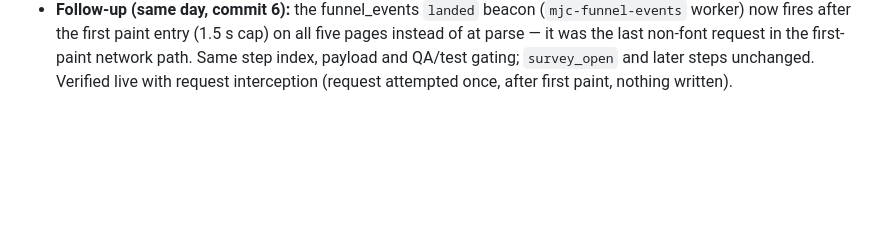
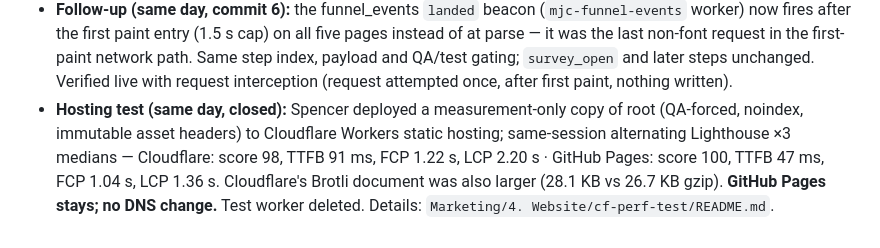
Before and after one commit to morejobcalls/deckingleads-apply, a Markdown page: CHANGELOG.md, the part around the change. Rendered like a GitHub page; blank space fills up the shorter version.

Commit message:
CHANGELOG: hosting test result — GitHub Pages beats Cloudflare for apply root, no DNS change
Co-Authored-By: Claude Fable 5.1 <noreply@anthropic.com>

```diff
--- a/CHANGELOG.md
+++ b/CHANGELOG.md
@@ -514,3 +514,4 @@ LP: `git revert 4fadb56 3f7f6d4 727a634`. Relay: redeploy the `.bak`. Workflows:
 - **Follow-up (same day, commit 4) — no reflow on font swap + `/25/` poster:** with the Google Fonts stylesheet gone the headline first paints in the fallback font and swaps to Archivo; on `/25/` (longer H1) that swap shifted the survey (CLS 0.08). Added metric-matched local fallbacks (`Archivo Fallback` = Arial ×108.7%, `Archivo Fallback Android` = Roboto ×117.9%, `Inter Fallback` = Arial ×104.6%, `Inter Fallback Android` = Roboto ×113.5%, ratios measured from the live headline text) ahead of `system-ui` in every font stack on all five pages → CLS 0 locally on `/25/` and root, heroes pixel-identical once the webfont lands. `/25/` hero poster `thumb-d.jpg` (85 KB) → `thumb-d.webp` (24 KB) with width/height + `fetchpriority=high` (it is that page's LCP element); `data-thumb` follows. Local Lighthouse `/25/`: 72 → 99 (LCP 6.0 → 2.1 s).
 - **Follow-up (same day, commit 5):** Clarity now also waits for the first `paint` PerformanceObserver entry (1.5 s cap) before its idle callback, same policy as the pixel, so no third-party JS can start inside the first-paint path on any of the five pages. Direct 4x-CPU traces: pixel + Clarity requests start 1–200 ms after first paint on root and `/25/`.
 - **Follow-up (same day, commit 6):** the funnel_events `landed` beacon (`mjc-funnel-events` worker) now fires after the first paint entry (1.5 s cap) on all five pages instead of at parse — it was the last non-font request in the first-paint network path. Same step index, payload and QA/test gating; `survey_open` and later steps unchanged. Verified live with request interception (request attempted once, after first paint, nothing written).
+- **Hosting test (same day, closed):** Spencer deployed a measurement-only copy of root (QA-forced, noindex, immutable asset headers) to Cloudflare Workers static hosting; same-session alternating Lighthouse ×3 medians — Cloudflare: score 98, TTFB 91 ms, FCP 1.22 s, LCP 2.20 s · GitHub Pages: score 100, TTFB 47 ms, FCP 1.04 s, LCP 1.36 s. Cloudflare's Brotli document was also larger (28.1 KB vs 26.7 KB gzip). **GitHub Pages stays; no DNS change.** Test worker deleted. Details: `Marketing/4. Website/cf-perf-test/README.md`.
```
